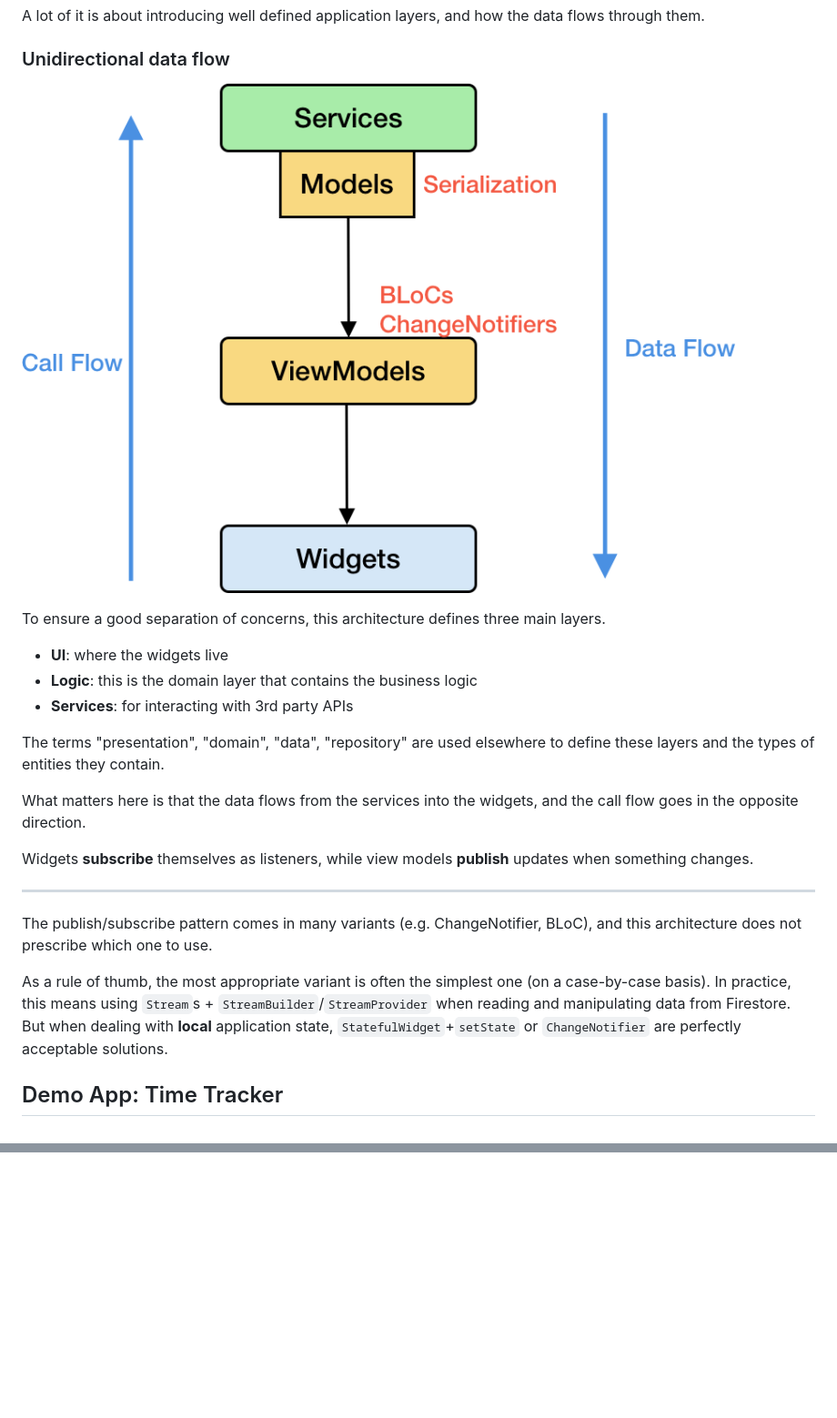
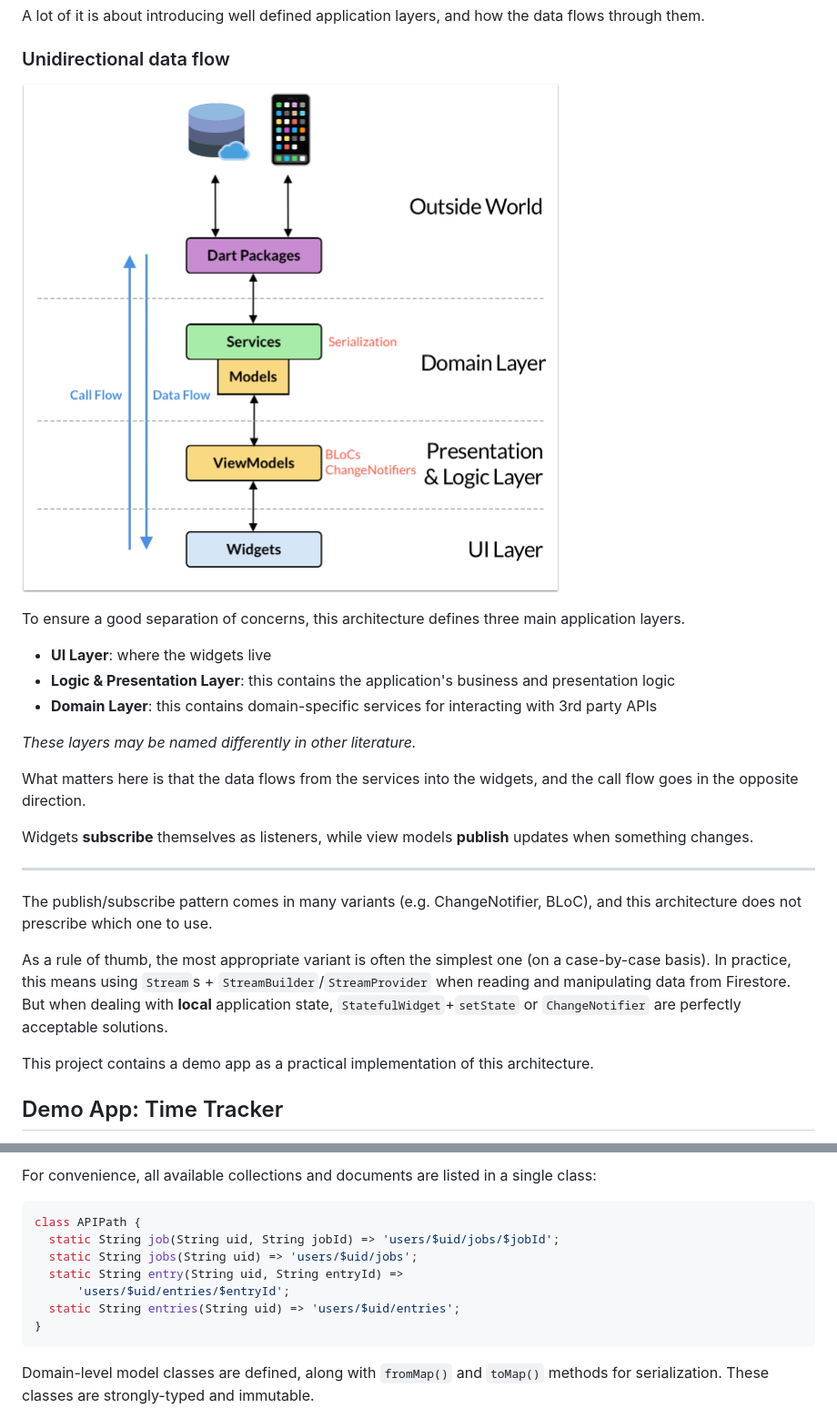
Before and after one commit to bizz84/starter_architecture_flutter_firebase, a Markdown page: README.md, 2 parts joined by grey strips. Shown: that part at 91% size. GitHub-like rendering; pictures changed too: media/application-layers.png (added), media/data-and-call-flow.png (deleted); blank space fills up the shorter version.

Commit message:
Added sections about application layers, project structure, services classes, routing

````diff
--- a/README.md
+++ b/README.md
@@ -63,15 +63,15 @@ A lot of it is about introducing well defined application layers, and how the da
 
 ### Unidirectional data flow
 
-![](media/data-and-call-flow.png)
+![](media/application-layers.png)
 
-To ensure a good separation of concerns, this architecture defines three main layers.
+To ensure a good separation of concerns, this architecture defines three main application layers.
 
-- **UI**: where the widgets live
-- **Logic**: this is the domain layer that contains the business logic
-- **Services**: for interacting with 3rd party APIs
+- **UI Layer**: where the widgets live
+- **Logic & Presentation Layer**: this contains the application's business and presentation logic
+- **Domain Layer**: this contains domain-specific services for interacting with 3rd party APIs
 
-The terms "presentation", "domain", "data", "repository" are used elsewhere to define these layers and the types of entities they contain.
+*These layers may be named differently in other literature.*
 
 What matters here is that the data flows from the services into the widgets, and the call flow goes in the opposite direction.
 
@@ -82,6 +82,8 @@ Widgets **subscribe** themselves as listeners, while view models **publish** upd
 The publish/subscribe pattern comes in many variants (e.g. ChangeNotifier, BLoC), and this architecture does not prescribe which one to use.
 
 As a rule of thumb, the most appropriate variant is often the simplest one (on a case-by-case basis). In practice, this means using `Stream`s + `StreamBuilder`/`StreamProvider` when reading and manipulating data from Firestore. But when dealing with **local** application state, `StatefulWidget`+`setState` or `ChangeNotifier` are perfectly acceptable solutions.
+
+This project contains a demo app as a practical implementation of this architecture.
 
 ## Demo App: Time Tracker
 
@@ -107,0 +173,15 @@ Here is a simplified widget tree for the entire app:
+For convenience, all available collections and documents are listed in a single class:
+
+```dart
+class APIPath {
+  static String job(String uid, String jobId) => 'users/$uid/jobs/$jobId';
+  static String jobs(String uid) => 'users/$uid/jobs';
+  static String entry(String uid, String entryId) =>
+      'users/$uid/entries/$entryId';
+  static String entries(String uid) => 'users/$uid/entries';
+}
+```
+
+Domain-level model classes are defined, along with `fromMap()` and `toMap()` methods for serialization.
+These classes are strongly-typed and immutable.
+
````
Also changed, not shown: other parts of README.md (+116 -4 lines).
